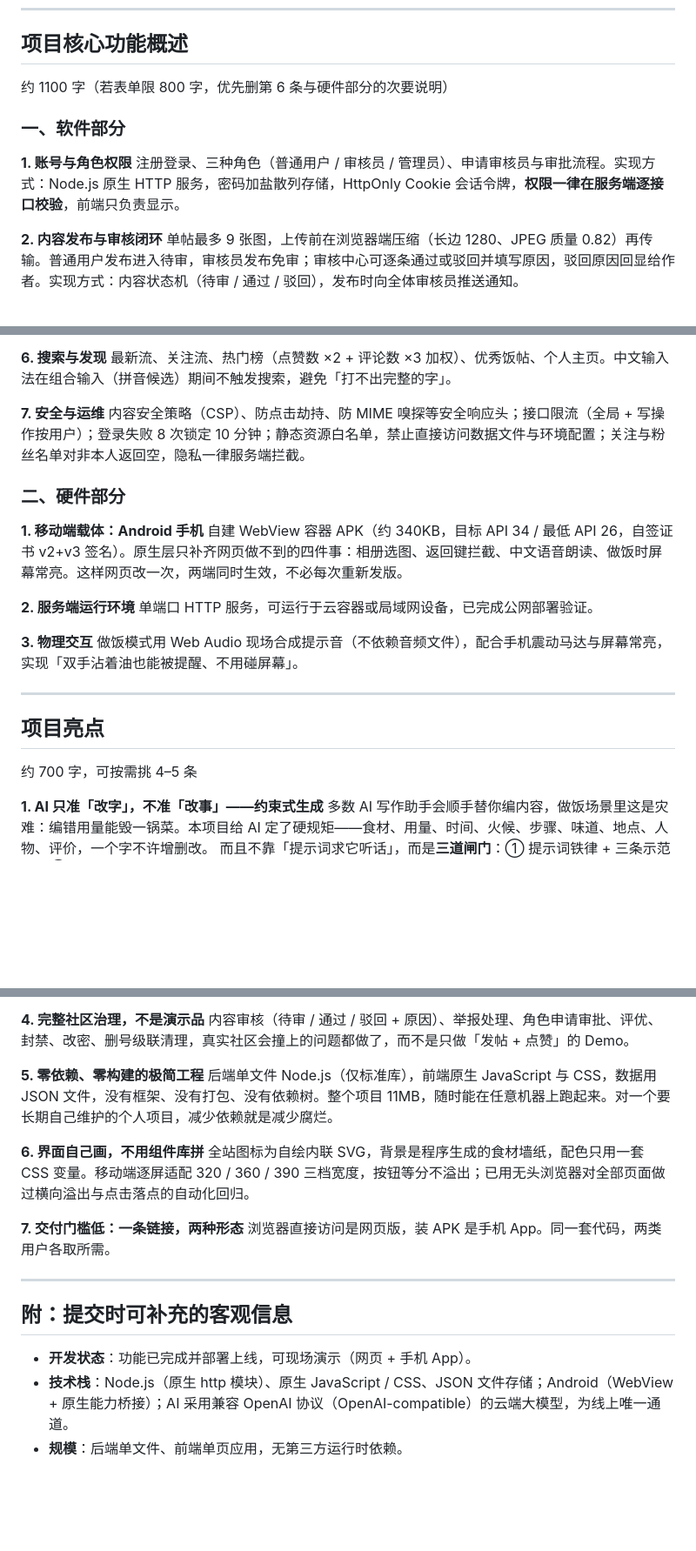
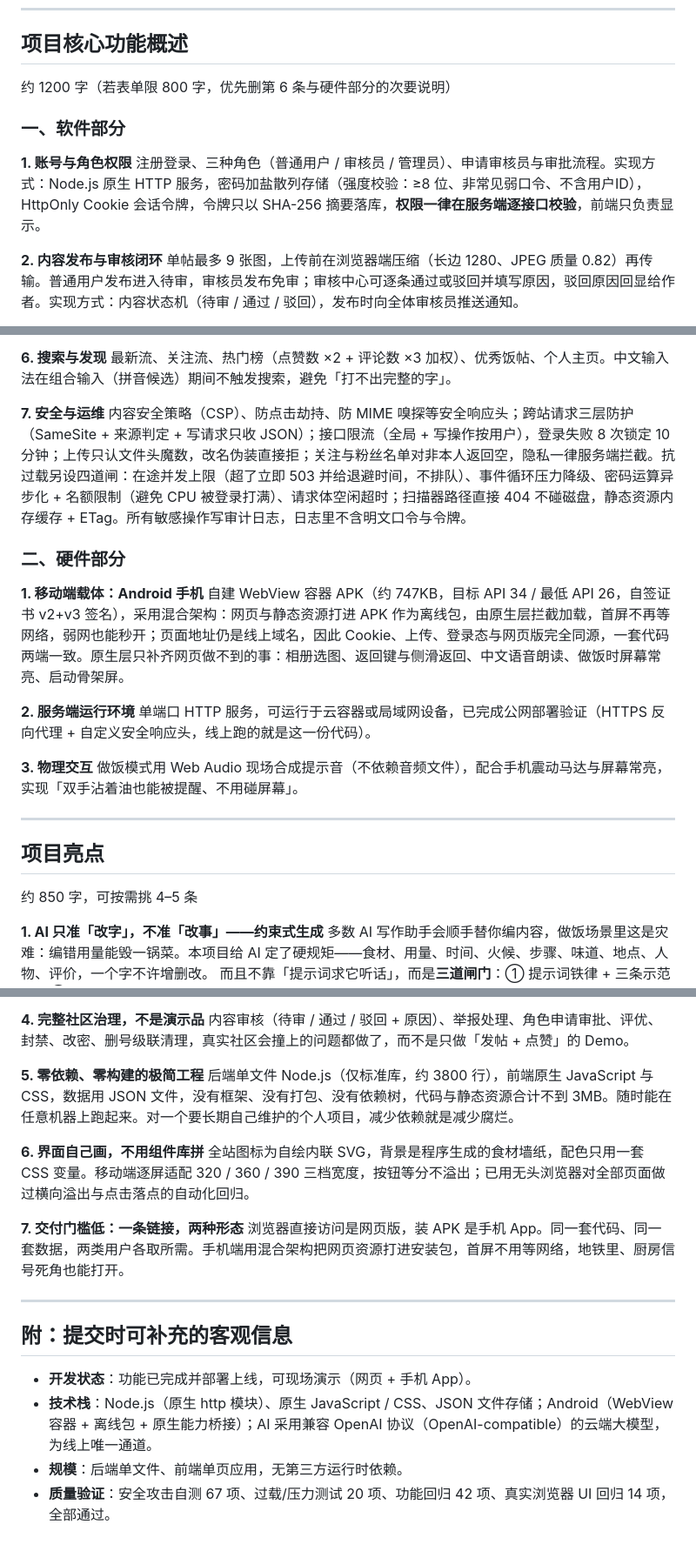
Before and after one commit to xx-1025/fanqvan, a Markdown page: 饭圈-项目申报.md, 3 parts joined by grey strips. Shown at 87% size. GitHub-like rendering; blank space fills up the shorter version.

Commit message:
更新申报表：Android 1.2 混合架构、安全运维、体积与实测数据

```diff
--- a/饭圈-项目申报.md
+++ b/饭圈-项目申报.md
@@ -44,12 +44,12 @@ xx-1025（独立开发）。如需换成真实姓名/院系/联系方式，替
 
 ## 项目核心功能概述
 
-约 1100 字（若表单限 800 字，优先删第 6 条与硬件部分的次要说明）
+约 1200 字（若表单限 800 字，优先删第 6 条与硬件部分的次要说明）
 
 ### 一、软件部分
 
 **1. 账号与角色权限**
-注册登录、三种角色（普通用户 / 审核员 / 管理员）、申请审核员与审批流程。实现方式：Node.js 原生 HTTP 服务，密码加盐散列存储，HttpOnly Cookie 会话令牌，**权限一律在服务端逐接口校验**，前端只负责显示。
+注册登录、三种角色（普通用户 / 审核员 / 管理员）、申请审核员与审批流程。实现方式：Node.js 原生 HTTP 服务，密码加盐散列存储（强度校验：≥8 位、非常见弱口令、不含用户ID），HttpOnly Cookie 会话令牌，令牌只以 SHA-256 摘要落库，**权限一律在服务端逐接口校验**，前端只负责显示。
 
 **2. 内容发布与审核闭环**
 单帖最多 9 张图，上传前在浏览器端压缩（长边 1280、JPEG 质量 0.82）再传输。普通用户发布进入待审，审核员发布免审；审核中心可逐条通过或驳回并填写原因，驳回原因回显给作者。实现方式：内容状态机（待审 / 通过 / 驳回），发布时向全体审核员推送通知。
@@ -71,15 +71,15 @@ xx-1025（独立开发）。如需换成真实姓名/院系/联系方式，替
 最新流、关注流、热门榜（点赞数 ×2 + 评论数 ×3 加权）、优秀饭帖、个人主页。中文输入法在组合输入（拼音候选）期间不触发搜索，避免「打不出完整的字」。
 
 **7. 安全与运维**
-内容安全策略（CSP）、防点击劫持、防 MIME 嗅探等安全响应头；接口限流（全局 + 写操作按用户）；登录失败 8 次锁定 10 分钟；静态资源白名单，禁止直接访问数据文件与环境配置；关注与粉丝名单对非本人返回空，隐私一律服务端拦截。
+内容安全策略（CSP）、防点击劫持、防 MIME 嗅探等安全响应头；跨站请求三层防护（SameSite + 来源判定 + 写请求只收 JSON）；接口限流（全局 + 写操作按用户），登录失败 8 次锁定 10 分钟；上传只认文件头魔数，改名伪装直接拒；关注与粉丝名单对非本人返回空，隐私一律服务端拦截。抗过载另设四道闸：在途并发上限（超了立即 503 并给退避时间，不排队）、事件循环压力降级、密码运算异步化 + 名额限制（避免 CPU 被登录打满）、请求体空闲超时；扫描器路径直接 404 不碰磁盘，静态资源内存缓存 + ETag。所有敏感操作写审计日志，日志里不含明文口令与令牌。
 
 ### 二、硬件部分
 
 **1. 移动端载体：Android 手机**
-自建 WebView 容器 APK（约 340KB，目标 API 34 / 最低 API 26，自签证书 v2+v3 签名）。原生层只补齐网页做不到的四件事：相册选图、返回键拦截、中文语音朗读、做饭时屏幕常亮。这样网页改一次，两端同时生效，不必每次重新发版。
+自建 WebView 容器 APK（约 747KB，目标 API 34 / 最低 API 26，自签证书 v2+v3 签名），采用混合架构：网页与静态资源打进 APK 作为离线包，由原生层拦截加载，首屏不再等网络，弱网也能秒开；页面地址仍是线上域名，因此 Cookie、上传、登录态与网页版完全同源，一套代码两端一致。原生层只补齐网页做不到的事：相册选图、返回键与侧滑返回、中文语音朗读、做饭时屏幕常亮、启动骨架屏。
 
 **2. 服务端运行环境**
-单端口 HTTP 服务，可运行于云容器或局域网设备，已完成公网部署验证。
+单端口 HTTP 服务，可运行于云容器或局域网设备，已完成公网部署验证（HTTPS 反向代理 + 自定义安全响应头，线上跑的就是这一份代码）。
 
 **3. 物理交互**
 做饭模式用 Web Audio 现场合成提示音（不依赖音频文件），配合手机震动马达与屏幕常亮，实现「双手沾着油也能被提醒、不用碰屏幕」。
@@ -88,7 +88,7 @@ xx-1025（独立开发）。如需换成真实姓名/院系/联系方式，替
 
 ## 项目亮点
 
-约 700 字，可按需挑 4–5 条
+约 850 字，可按需挑 4–5 条
 
 **1. AI 只准「改字」，不准「改事」——约束式生成**
 多数 AI 写作助手会顺手替你编内容，做饭场景里这是灾难：编错用量能毁一锅菜。本项目给 AI 定了硬规矩——食材、用量、时间、火候、步骤、味道、地点、人物、评价，一个字不许增删改。
@@ -106,18 +106,19 @@ xx-1025（独立开发）。如需换成真实姓名/院系/联系方式，替
 内容审核（待审 / 通过 / 驳回 + 原因）、举报处理、角色申请审批、评优、封禁、改密、删号级联清理，真实社区会撞上的问题都做了，而不是只做「发帖 + 点赞」的 Demo。
 
 **5. 零依赖、零构建的极简工程**
-后端单文件 Node.js（仅标准库），前端原生 JavaScript 与 CSS，数据用 JSON 文件，没有框架、没有打包、没有依赖树。整个项目 11MB，随时能在任意机器上跑起来。对一个要长期自己维护的个人项目，减少依赖就是减少腐烂。
+后端单文件 Node.js（仅标准库，约 3800 行），前端原生 JavaScript 与 CSS，数据用 JSON 文件，没有框架、没有打包、没有依赖树，代码与静态资源合计不到 3MB。随时能在任意机器上跑起来。对一个要长期自己维护的个人项目，减少依赖就是减少腐烂。
 
 **6. 界面自己画，不用组件库拼**
 全站图标为自绘内联 SVG，背景是程序生成的食材墙纸，配色只用一套 CSS 变量。移动端逐屏适配 320 / 360 / 390 三档宽度，按钮等分不溢出；已用无头浏览器对全部页面做过横向溢出与点击落点的自动化回归。
 
 **7. 交付门槛低：一条链接，两种形态**
-浏览器直接访问是网页版，装 APK 是手机 App。同一套代码，两类用户各取所需。
+浏览器直接访问是网页版，装 APK 是手机 App。同一套代码、同一套数据，两类用户各取所需。手机端用混合架构把网页资源打进安装包，首屏不用等网络，地铁里、厨房信号死角也能打开。
 
 ---
 
 ## 附：提交时可补充的客观信息
 
 - **开发状态**：功能已完成并部署上线，可现场演示（网页 + 手机 App）。
-- **技术栈**：Node.js（原生 http 模块）、原生 JavaScript / CSS、JSON 文件存储；Android（WebView + 原生能力桥接）；AI 采用兼容 OpenAI 协议（OpenAI-compatible）的云端大模型，为线上唯一通道。
+- **技术栈**：Node.js（原生 http 模块）、原生 JavaScript / CSS、JSON 文件存储；Android（WebView 容器 + 离线包 + 原生能力桥接）；AI 采用兼容 OpenAI 协议（OpenAI-compatible）的云端大模型，为线上唯一通道。
 - **规模**：后端单文件、前端单页应用，无第三方运行时依赖。
+- **质量验证**：安全攻击自测 67 项、过载/压力测试 20 项、功能回归 42 项、真实浏览器 UI 回归 14 项，全部通过。
```
